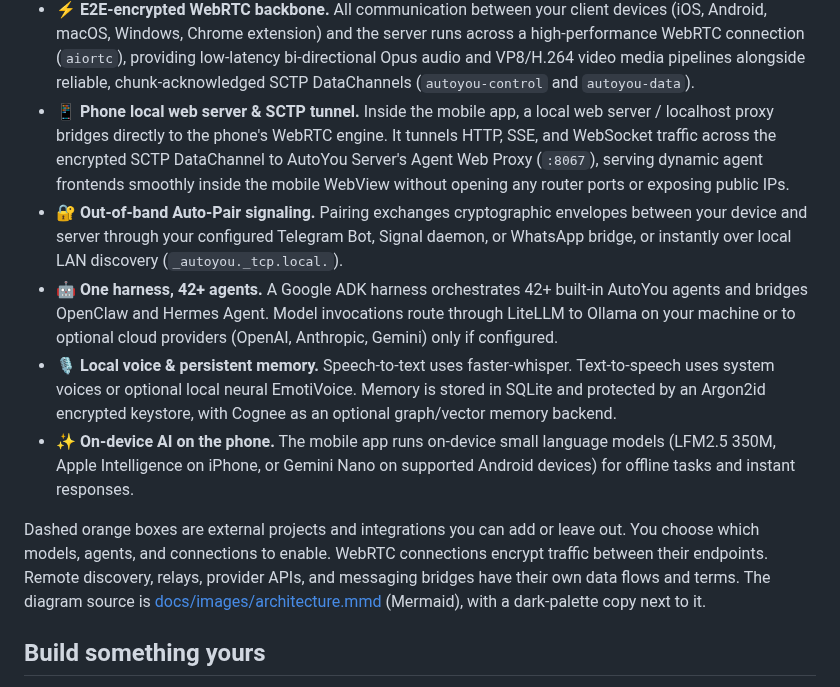
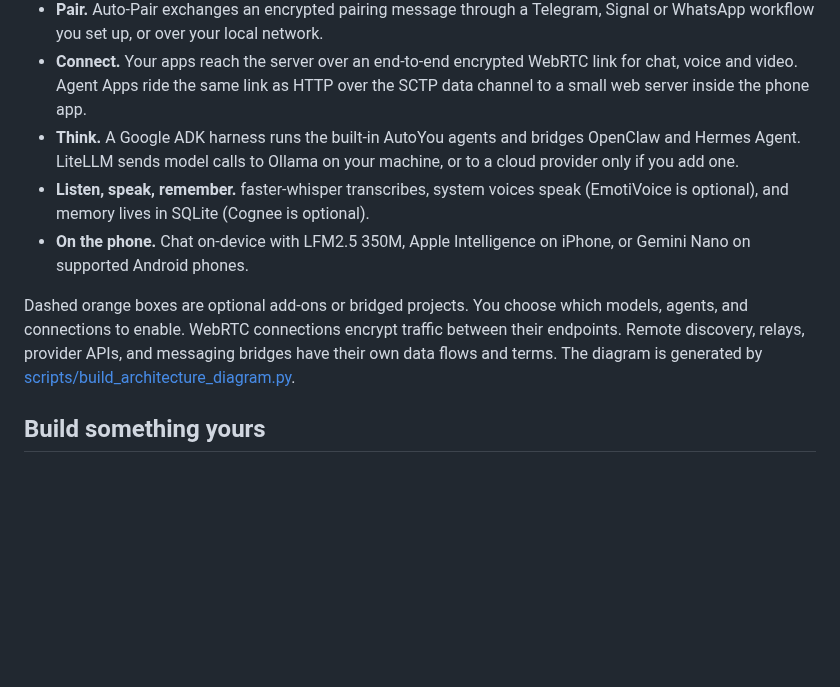
Before and after one commit to autoyou-ai/AutoYou-Server, a Markdown page: README.md, the part around one of its changes. Rendered like a GitHub page; blank space fills up the shorter version.

```diff
--- a/README.md
+++ b/README.md
@@ -187,29 +187,20 @@ the current dependency review.
 </picture>
 
-- **⚡ E2E-encrypted WebRTC backbone.** All communication between your client devices (iOS, Android, macOS,
-  Windows, Chrome extension) and the server runs across a high-performance WebRTC connection (`aiortc`),
-  providing low-latency bi-directional Opus audio and VP8/H.264 video media pipelines alongside reliable,
-  chunk-acknowledged SCTP DataChannels (`autoyou-control` and `autoyou-data`).
-- **📱 Phone local web server & SCTP tunnel.** Inside the mobile app, a local web server / localhost proxy
-  bridges directly to the phone's WebRTC engine. It tunnels HTTP, SSE, and WebSocket traffic across the
-  encrypted SCTP DataChannel to AutoYou Server's Agent Web Proxy (`:8067`), serving dynamic agent frontends
-  smoothly inside the mobile WebView without opening any router ports or exposing public IPs.
-- **🔐 Out-of-band Auto-Pair signaling.** Pairing exchanges cryptographic envelopes between your device
-  and server through your configured Telegram Bot, Signal daemon, or WhatsApp bridge, or instantly over local
-  LAN discovery (`_autoyou._tcp.local.`).
-- **🤖 One harness, 42+ agents.** A Google ADK harness orchestrates 42+ built-in AutoYou agents and bridges
-  OpenClaw and Hermes Agent. Model invocations route through LiteLLM to Ollama on your machine or to optional
-  cloud providers (OpenAI, Anthropic, Gemini) only if configured.
-- **🎙️ Local voice & persistent memory.** Speech-to-text uses faster-whisper. Text-to-speech uses system voices
-  or optional local neural EmotiVoice. Memory is stored in SQLite and protected by an Argon2id encrypted
-  keystore, with Cognee as an optional graph/vector memory backend.
-- **✨ On-device AI on the phone.** The mobile app runs on-device small language models (LFM2.5 350M, Apple
-  Intelligence on iPhone, or Gemini Nano on supported Android devices) for offline tasks and instant responses.
+- **Pair.** Auto-Pair exchanges an encrypted pairing message through a Telegram, Signal or WhatsApp workflow
+  you set up, or over your local network.
+- **Connect.** Your apps reach the server over an end-to-end encrypted WebRTC link for chat, voice and video.
+  Agent Apps ride the same link as HTTP over the SCTP data channel to a small web server inside the phone app.
+- **Think.** A Google ADK harness runs the built-in AutoYou agents and bridges OpenClaw and Hermes Agent.
+  LiteLLM sends model calls to Ollama on your machine, or to a cloud provider only if you add one.
+- **Listen, speak, remember.** faster-whisper transcribes, system voices speak (EmotiVoice is optional), and
+  memory lives in SQLite (Cognee is optional).
+- **On the phone.** Chat on-device with LFM2.5 350M, Apple Intelligence on iPhone, or Gemini Nano on supported
+  Android phones.
 
-Dashed orange boxes are external projects and integrations you can add or leave out. You choose which
-models, agents, and connections to enable. WebRTC connections encrypt traffic between their endpoints.
-Remote discovery, relays, provider APIs, and messaging bridges have their own data flows and terms.
-The diagram source is [docs/images/architecture.mmd](docs/images/architecture.mmd) (Mermaid), with a dark-palette copy next to it.
+Dashed orange boxes are optional add-ons or bridged projects. You choose which models, agents, and connections
+to enable. WebRTC connections encrypt traffic between their endpoints. Remote discovery, relays, provider APIs,
+and messaging bridges have their own data flows and terms. The diagram is generated by
+[scripts/build_architecture_diagram.py](scripts/build_architecture_diagram.py).
 
 ## Build something yours
 
```
Also changed, not shown: other parts of README.md (+1 -1 lines), docs/images/architecture-dark.png, docs/images/architecture-light.png, 7 other files.
